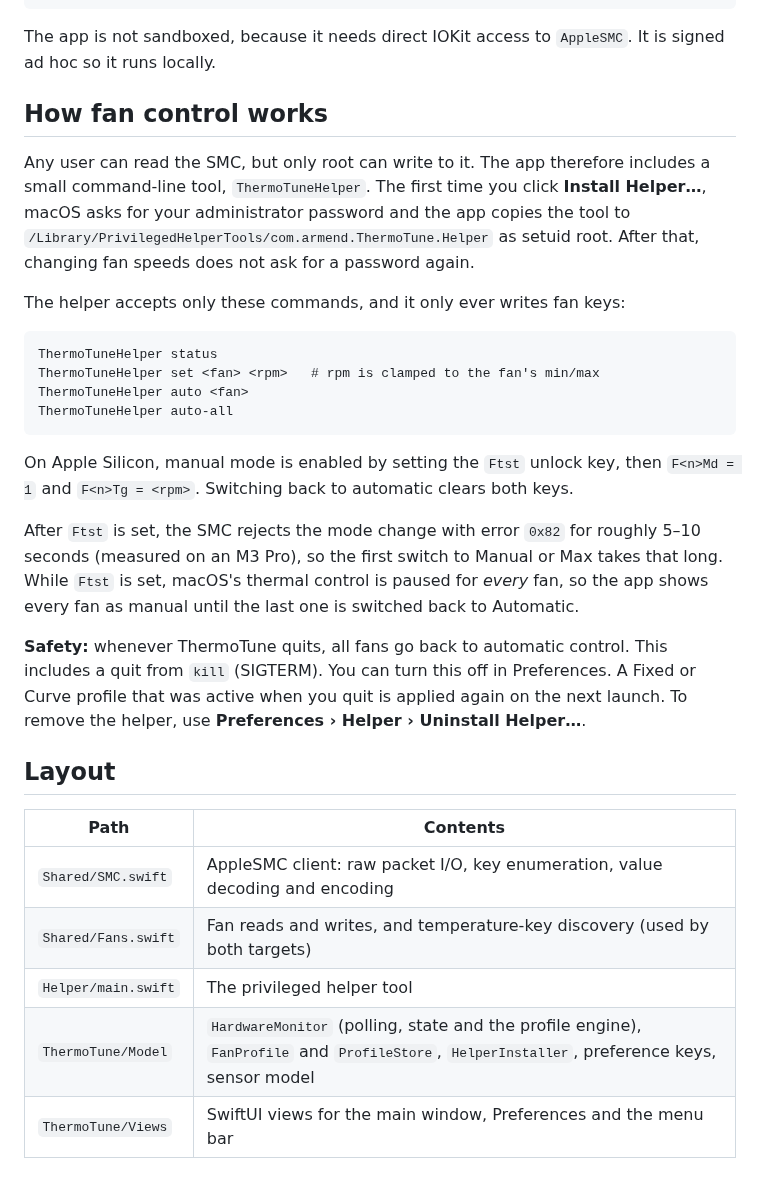
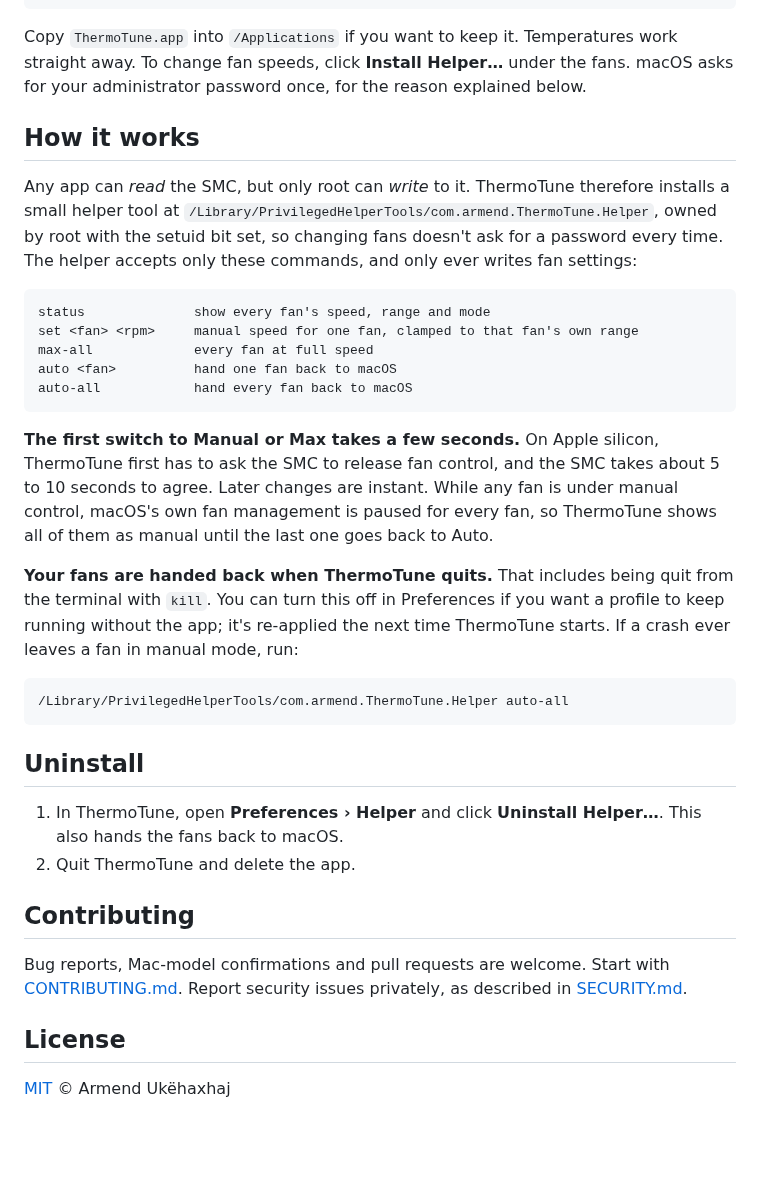
Before and after one commit to armendu/ThermoTune, a Markdown page: README.md, the part around one of its changes. Drawn GitHub-style; blank space fills up the shorter version.

````diff
--- a/README.md
+++ b/README.md
@@ -22,33 +56,52 @@ xcodebuild -project ThermoTune.xcodeproj -scheme ThermoTune -configuration Relea
 open build/Build/Products/Release/ThermoTune.app
 ```
 
-The app is not sandboxed, because it needs direct IOKit access to `AppleSMC`. It is signed ad hoc so it runs locally.
+Copy `ThermoTune.app` into `/Applications` if you want to keep it. Temperatures work straight
+away. To change fan speeds, click **Install Helper…** under the fans. macOS asks for your
+administrator password once, for the reason explained below.
 
-## How fan control works
+## How it works
 
-Any user can read the SMC, but only root can write to it. The app therefore includes a small command-line tool, `ThermoTuneHelper`. The first time you click **Install Helper…**, macOS asks for your administrator password and the app copies the tool to `/Library/PrivilegedHelperTools/com.armend.ThermoTune.Helper` as setuid root. After that, changing fan speeds does not ask for a password again.
-
-The helper accepts only these commands, and it only ever writes fan keys:
+Any app can *read* the SMC, but only root can *write* to it. ThermoTune therefore installs a
+small helper tool at `/Library/PrivilegedHelperTools/com.armend.ThermoTune.Helper`, owned by
+root with the setuid bit set, so changing fans doesn't ask for a password every time. The helper
+accepts only these commands, and only ever writes fan settings:
 
 ```
-ThermoTuneHelper status
-ThermoTuneHelper set <fan> <rpm>   # rpm is clamped to the fan's min/max
-ThermoTuneHelper auto <fan>
-ThermoTuneHelper auto-all
+status              show every fan's speed, range and mode
+set <fan> <rpm>     manual speed for one fan, clamped to that fan's own range
+max-all             every fan at full speed
+auto <fan>          hand one fan back to macOS
+auto-all            hand every fan back to macOS
 ```
 
-On Apple Silicon, manual mode is enabled by setting the `Ftst` unlock key, then `F<n>Md = 1` and `F<n>Tg = <rpm>`. Switching back to automatic clears both keys.
+**The first switch to Manual or Max takes a few seconds.** On Apple silicon, ThermoTune first
+has to ask the SMC to release fan control, and the SMC takes about 5 to 10 seconds to agree.
+Later changes are instant. While any fan is under manual control, macOS's own fan management is
+paused for every fan, so ThermoTune shows all of them as manual until the last one goes back to
+Auto.
 
-After `Ftst` is set, the SMC rejects the mode change with error `0x82` for roughly 5–10 seconds (measured on an M3 Pro), so the first switch to Manual or Max takes that long. While `Ftst` is set, macOS's thermal control is paused for *every* fan, so the app shows every fan as manual until the last one is switched back to Automatic.
+**Your fans are handed back when ThermoTune quits.** That includes being quit from the terminal
+with `kill`. You can turn this off in Preferences if you want a profile to keep running without
+the app; it's re-applied the next time ThermoTune starts. If a crash ever leaves a fan in manual
+mode, run:
 
-**Safety:** whenever ThermoTune quits, all fans go back to automatic control. This includes a quit from `kill` (SIGTERM). You can turn this off in Preferences. A Fixed or Curve profile that was active when you quit is applied again on the next launch. To remove the helper, use **Preferences › Helper › Uninstall Helper…**.
+```sh
+/Library/PrivilegedHelperTools/com.armend.ThermoTune.Helper auto-all
+```
 
-## Layout
+## Uninstall
 
-| Path | Contents |
-| --- | --- |
-| `Shared/SMC.swift` | AppleSMC client: raw packet I/O, key enumeration, value decoding and encoding |
-| `Shared/Fans.swift` | Fan reads and writes, and temperature-key discovery (used by both targets) |
-| `Helper/main.swift` | The privileged helper tool |
-| `ThermoTune/Model` | `HardwareMonitor` (polling, state and the profile engine), `FanProfile` and `ProfileStore`, `HelperInstaller`, preference keys, sensor model |
-| `ThermoTune/Views` | SwiftUI views for the main window, Preferences and the menu bar |
+1. In ThermoTune, open **Preferences › Helper** and click **Uninstall Helper…**. This also hands
+   the fans back to macOS.
+2. Quit ThermoTune and delete the app.
+
+## Contributing
+
+Bug reports, Mac-model confirmations and pull requests are welcome. Start with
+[CONTRIBUTING.md](CONTRIBUTING.md). Report security issues privately, as described in
+[SECURITY.md](SECURITY.md).
+
+## License
+
+[MIT](LICENSE) © Armend Ukëhaxhaj
````
Also changed, not shown: other parts of README.md (+47 -13 lines), docs/main-window.png (added).
